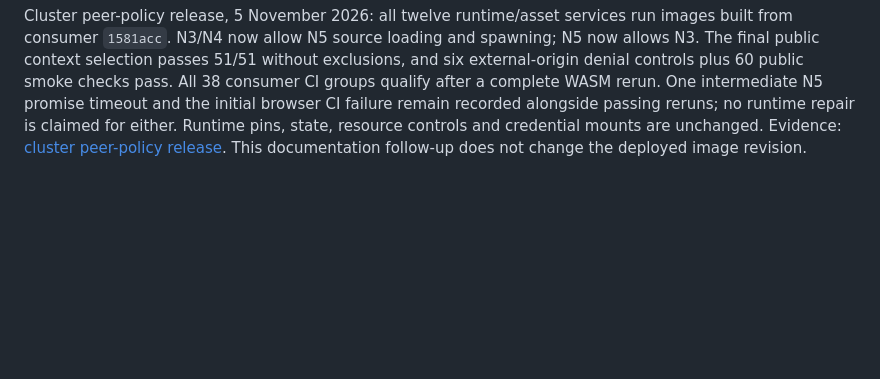
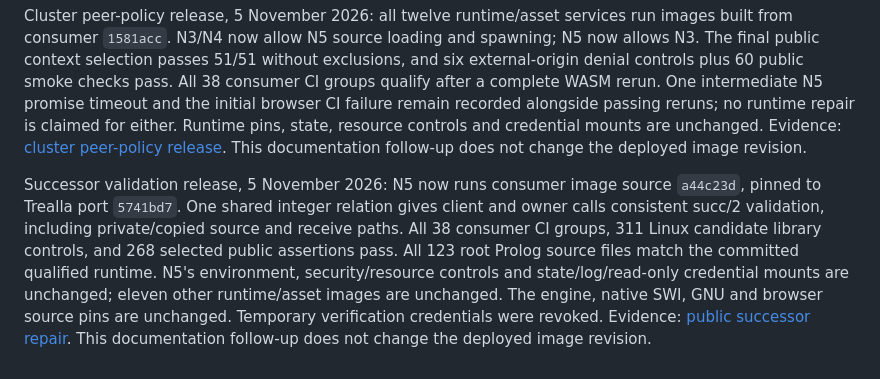
Before and after one commit to torbjornlager/trinity-demonstrator, a Markdown page: Deployment/README.md, the part around the change. Rendered like a GitHub page; blank space fills up the shorter version.

Commit message:
Record verified public N5 successor validation release

```diff
--- a/Deployment/README.md
+++ b/Deployment/README.md
@@ -1124,3 +1124,16 @@ recorded alongside passing reruns; no runtime repair is claimed for either.
 Runtime pins, state, resource controls and credential mounts are unchanged.
 Evidence: [cluster peer-policy release](https://github.com/torbjornlager/trinity-conformance/tree/codex/conformance-adapter-fixes/reports/2026-11-05-cluster-peer-policy).
 This documentation follow-up does not change the deployed image revision.
+
+
+Successor validation release, 5 November 2026: N5 now runs consumer image source
+`a44c23d`, pinned to Trealla port `5741bd7`. One shared integer relation gives
+client and owner calls consistent succ/2 validation, including private/copied
+source and receive paths. All 38 consumer CI groups, 311 Linux candidate library
+controls, and 268 selected public assertions pass. All 123 root Prolog source
+files match the committed qualified runtime. N5's environment, security/resource
+controls and state/log/read-only credential mounts are unchanged; eleven other
+runtime/asset images are unchanged. The engine, native SWI, GNU and browser source
+pins are unchanged. Temporary verification credentials were revoked.
+Evidence: [public successor repair](https://github.com/torbjornlager/trinity-conformance/tree/codex/conformance-adapter-fixes/reports/2026-11-05-successor-public-release).
+This documentation follow-up does not change the deployed image revision.
```
